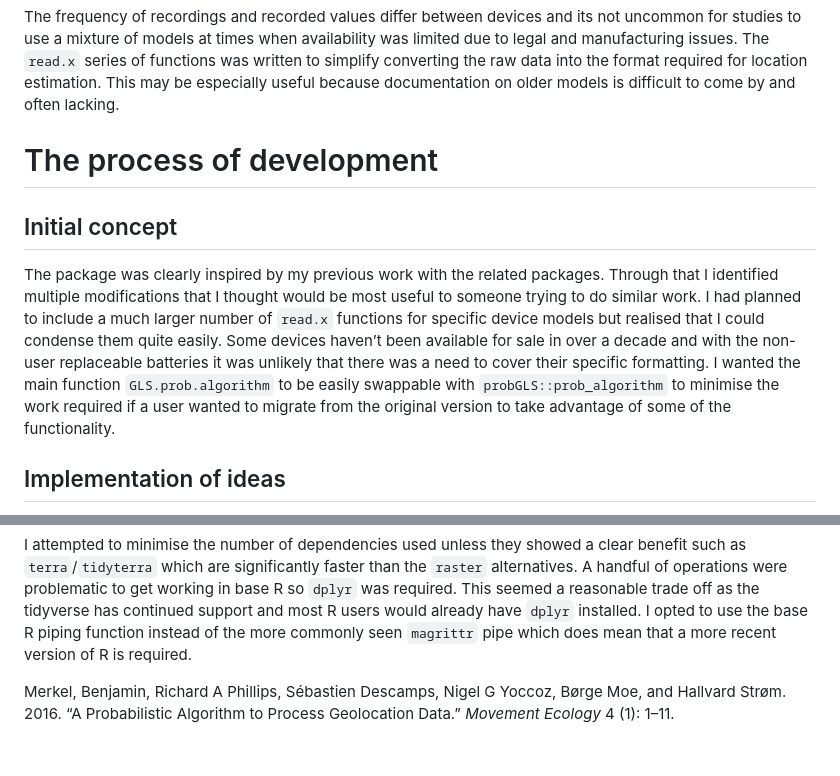
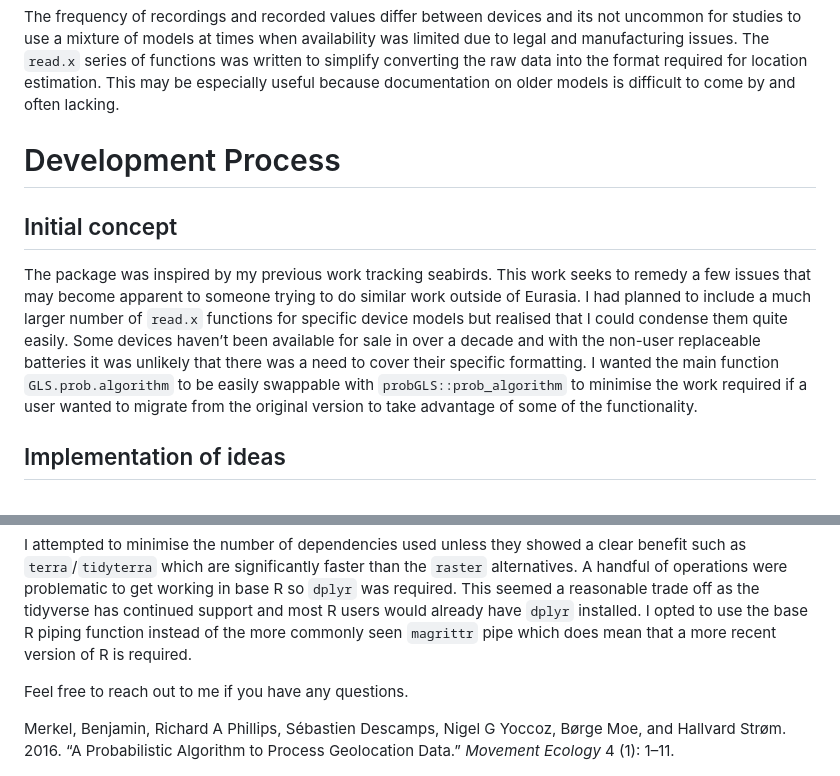
Before and after one commit to danielpetterson/probGLSAlgorithm, a Markdown page: README.md, 2 parts joined by grey strips. Drawn GitHub-style; blank space fills up the shorter version.

```diff
--- a/README.md
+++ b/README.md
@@ -44,10 +44,10 @@
 </div>
 </div>
 <div id="the-process-of-development" class="section level1">
-<h1>The process of development</h1>
+<h1>Development Process</h1>
 <div id="initial-concept" class="section level2">
 <h2>Initial concept</h2>
-<p>The package was clearly inspired by my previous work with the related packages. Through that I identified multiple modifications that I thought would be most useful to someone trying to do similar work. I had planned to include a much larger number of <code>read.x</code> functions for specific device models but realised that I could condense them quite easily. Some devices haven’t been available for sale in over a decade and with the non-user replaceable batteries it was unlikely that there was a need to cover their specific formatting. I wanted the main function <code>GLS.prob.algorithm</code> to be easily swappable with <code>probGLS::prob_algorithm</code> to minimise the work required if a user wanted to migrate from the original version to take advantage of some of the functionality.</p>
+<p>The package was inspired by my previous work tracking seabirds. This work seeks to remedy a few issues that may become apparent to someone trying to do similar work outside of Eurasia. I had planned to include a much larger number of <code>read.x</code> functions for specific device models but realised that I could condense them quite easily. Some devices haven’t been available for sale in over a decade and with the non-user replaceable batteries it was unlikely that there was a need to cover their specific formatting. I wanted the main function <code>GLS.prob.algorithm</code> to be easily swappable with <code>probGLS::prob_algorithm</code> to minimise the work required if a user wanted to migrate from the original version to take advantage of some of the functionality.</p>
 </div>
 <div id="implementation-of-ideas" class="section level2">
 <h2>Implementation of ideas</h2>
@@ -73,6 +73,8 @@ Note: The <code>read.sensor</code> function will process C65-SUPER tag data and
 <div id="dependencies" class="section level2">
 <h2>Dependencies</h2>
 <p>I attempted to minimise the number of dependencies used unless they showed a clear benefit such as <code>terra</code>/<code>tidyterra</code> which are significantly faster than the <code>raster</code> alternatives. A handful of operations were problematic to get working in base R so <code>dplyr</code> was required. This seemed a reasonable trade off as the tidyverse has continued support and most R users would already have <code>dplyr</code> installed. I opted to use the base R piping function instead of the more commonly seen <code>magrittr</code> pipe which does mean that a more recent version of R is required.
+
+Feel free to reach out to me if you have any questions.
 </p>
 <div id="refs" class="references csl-bib-body hanging-indent">
 <div id="ref-merkel2016probabilistic" class="csl-entry">
```
